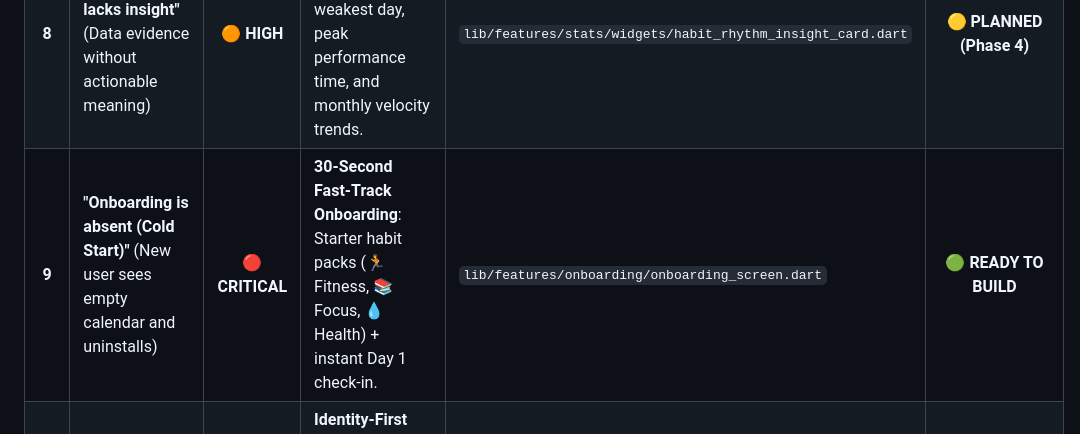
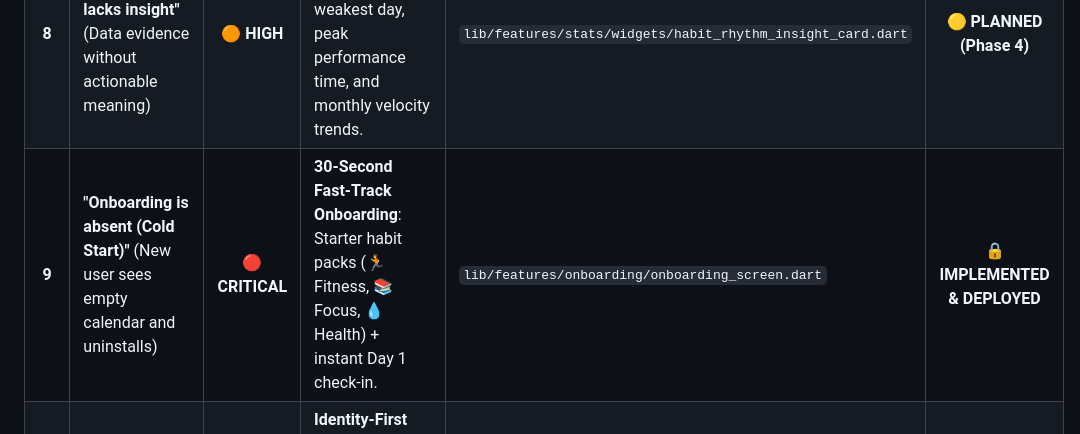
Before and after one commit to agdgb/Streakbox, a Markdown page: docs/RED_TEAM_CRITIQUE_AND_ACTION_MATRIX.md, the part around the change. Drawn GitHub-style.

Commit message:
docs: Update Matrix status for Vector 9 (Fast-Track Onboarding)

```diff
--- a/docs/RED_TEAM_CRITIQUE_AND_ACTION_MATRIX.md
+++ b/docs/RED_TEAM_CRITIQUE_AND_ACTION_MATRIX.md
@@ -19,7 +19,7 @@ This document systematically tracks all **12 Red-Team Attack Vectors**, their ps
 | **6** | **"3,000+ Emoji Keyboard is bloat"** (Overwhelming choice for basic daily habits) | 🟡 **MEDIUM** | **Smart Curated Category Quick-Pills** (Top 24 curated habit icons) + searchable picker on demand. | `lib/features/habits/widgets/curated_icon_picker.dart` | 🟢 **READY TO BUILD** |
 | **7** | **"Neumorphism could age badly"** (Visual spectacle over instant cognitive readability) | 🟡 **MEDIUM** | High-contrast visual hierarchy: Crisp status badges, clear date troughs, and high accessibility ratios. | `lib/core/theme/app_theme_preset.dart` | 🔒 **RESOLVED & VERIFIED** |
 | **8** | **"12-Month Heatmap lacks insight"** (Data evidence without actionable meaning) | 🟠 **HIGH** | **Smart Rhythm Analytics Card**: Identifies weakest day, peak performance time, and monthly velocity trends. | `lib/features/stats/widgets/habit_rhythm_insight_card.dart` | 🟡 **PLANNED (Phase 4)** |
-| **9** | **"Onboarding is absent (Cold Start)"** (New user sees empty calendar and uninstalls) | 🔴 **CRITICAL** | **30-Second Fast-Track Onboarding**: Starter habit packs (🏃 Fitness, 📚 Focus, 💧 Health) + instant Day 1 check-in. | `lib/features/onboarding/onboarding_screen.dart` | 🟢 **READY TO BUILD** |
+| **9** | **"Onboarding is absent (Cold Start)"** (New user sees empty calendar and uninstalls) | 🔴 **CRITICAL** | **30-Second Fast-Track Onboarding**: Starter habit packs (🏃 Fitness, 📚 Focus, 💧 Health) + instant Day 1 check-in. | `lib/features/onboarding/onboarding_screen.dart` | 🔒 **IMPLEMENTED & DEPLOYED** |
 | **10** | **"Social Cards are vanity"** (App-centric cards fail; user-identity cards win) | 🟡 **MEDIUM** | **Identity-First Celebration Cards**: User's achievement is the hero (*"100 DAYS RUNNING — I DIDN'T QUIT"*); subtle app mark. | `lib/features/social_share/social_share_card.dart` | 🔒 **IMPLEMENTED & DEPLOYED** |
 | **11** | **"48-Hour Trial is too short"** (Habit formation takes weeks, not 2 days) | 🟡 **MEDIUM** | **Standard 7-Day Free Trial** on Annual Subscription alongside 1-tap instant feature test drive. | `lib/features/paywall/paywall_sheet.dart` | 🔒 **IMPLEMENTED & DEPLOYED** |
 | **12** | **"The real enemy is user abandonment"** (D7 / D30 dropoff in habit apps) | 🔴 **CRITICAL** | Comprehensive D7/D30 Anti-Churn Engine (Milestone unlocks, momentum boosters, habit anchoring). | Entire Streakbox Architecture | 🟡 **CONTINUOUS AUDIT** |
```
